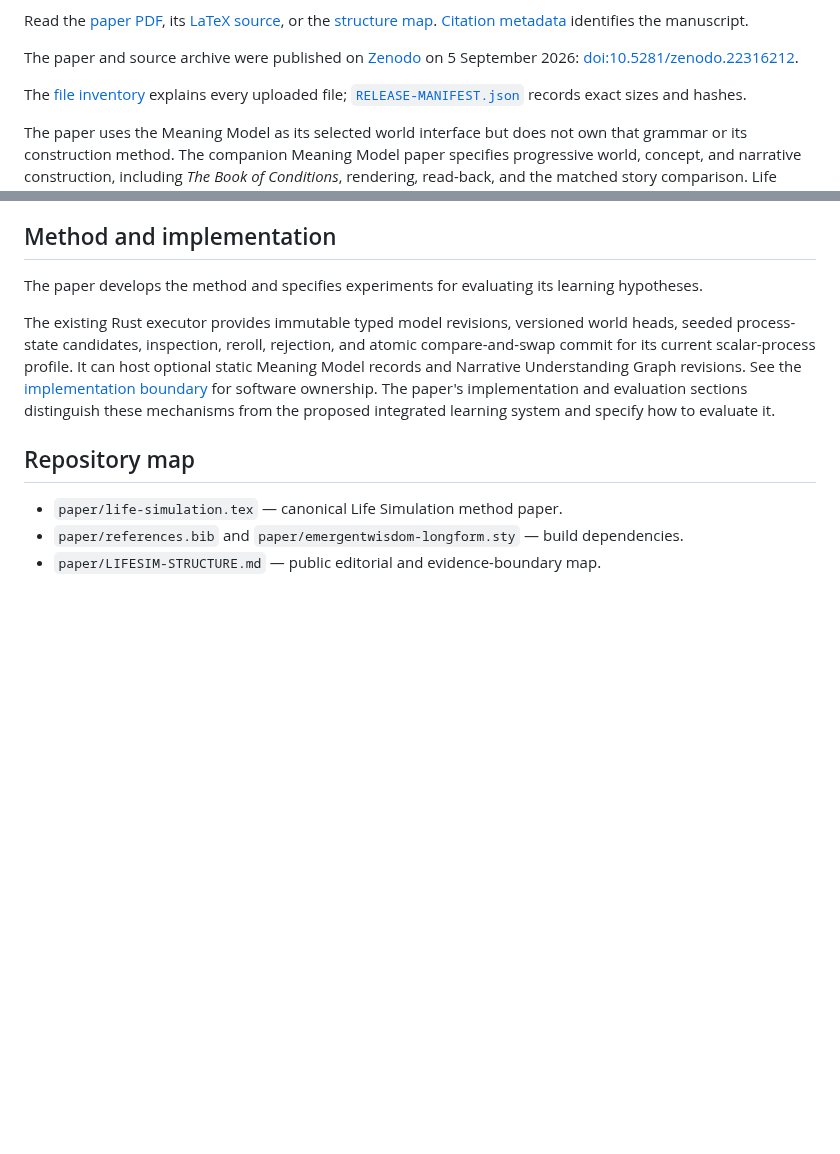
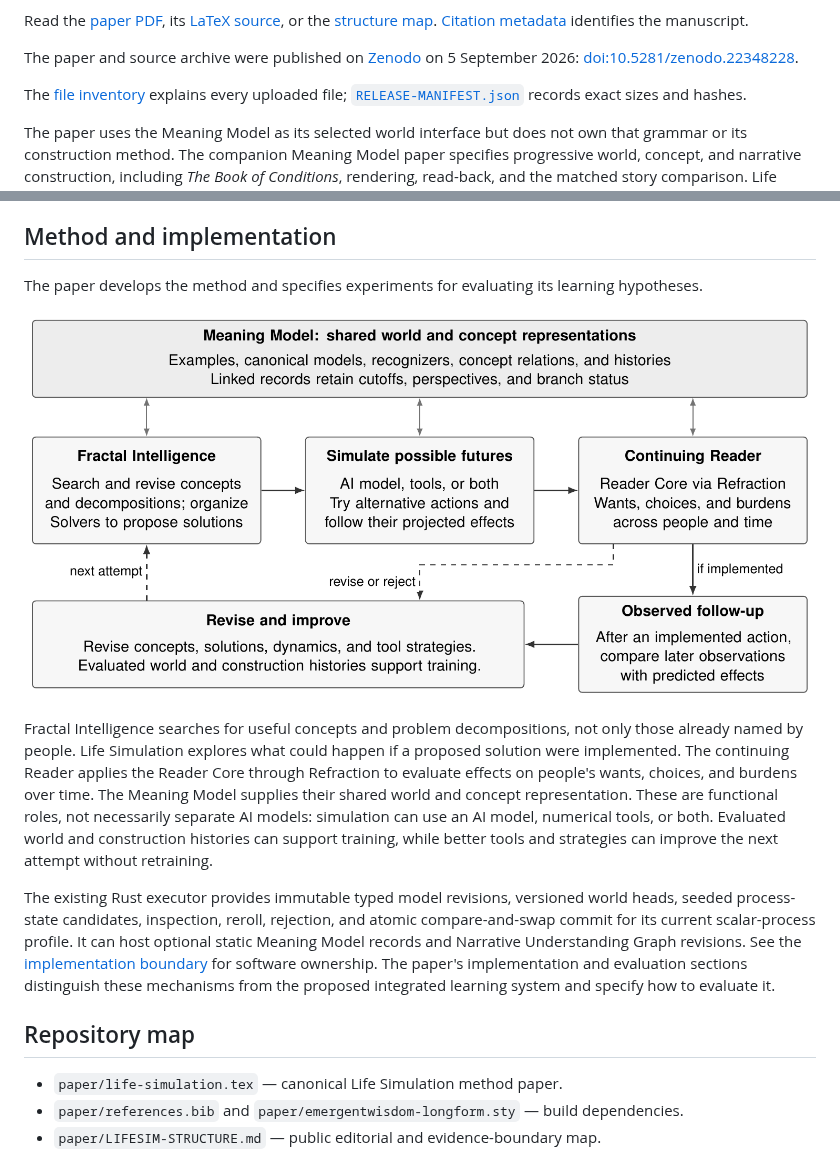
Before and after one commit to emergent-wisdom/life-simulation, a Markdown page: README.md, 2 parts joined by grey strips. Drawn GitHub-style; pictures changed too: docs/figures/concept-solution-loop.png (added); blank space fills up the shorter version.

Commit message:
Publish Life Simulation conceptual-search integration and Zenodo record

```diff
--- a/README.md
+++ b/README.md
@@ -12,8 +12,8 @@ Read the [paper PDF](output/pdf/life-simulation.pdf), its [LaTeX source](paper/l
 or the [structure map](paper/LIFESIM-STRUCTURE.md). [Citation metadata](CITATION.cff)
 identifies the manuscript.
 
-The paper and source archive were published on [Zenodo](https://zenodo.org/records/22316212)
-on 5 September 2026: [doi:10.5281/zenodo.22316212](https://doi.org/10.5281/zenodo.22316212).
+The paper and source archive were published on [Zenodo](https://zenodo.org/records/22348228)
+on 5 September 2026: [doi:10.5281/zenodo.22348228](https://doi.org/10.5281/zenodo.22348228).
 
 The [file inventory](docs/FILE-INVENTORY.md) explains every uploaded file;
 [`RELEASE-MANIFEST.json`](RELEASE-MANIFEST.json) records exact sizes and hashes.
@@ -36,6 +36,18 @@ Model construction, not to Life Simulation's proposed learning experiments.
 
 The paper develops the method and specifies experiments for evaluating its
 learning hypotheses.
+
+![Fractal Intelligence searches for concepts and solutions; simulation projects their effects; the continuing Reader evaluates consequences for people. The Meaning Model connects these roles, with feedback from evaluation and later observations.](docs/figures/concept-solution-loop.png)
+
+Fractal Intelligence searches for useful concepts and problem decompositions,
+not only those already named by people. Life Simulation explores what could
+happen if a proposed solution were implemented. The continuing Reader applies
+the Reader Core through Refraction to evaluate effects on people's wants,
+choices, and burdens over time. The Meaning Model supplies their shared world
+and concept representation. These are functional roles, not necessarily
+separate AI models: simulation can use an AI model, numerical tools, or both.
+Evaluated world and construction histories can support training, while better
+tools and strategies can improve the next attempt without retraining.
 
 The existing Rust executor provides immutable typed model revisions,
 versioned world heads, seeded process-state candidates, inspection, reroll,
```
Also changed, not shown: docs/FILE-INVENTORY.md (+5 -3 lines), paper/LIFESIM-STRUCTURE.md (+25 -0 lines), 7 other files.
